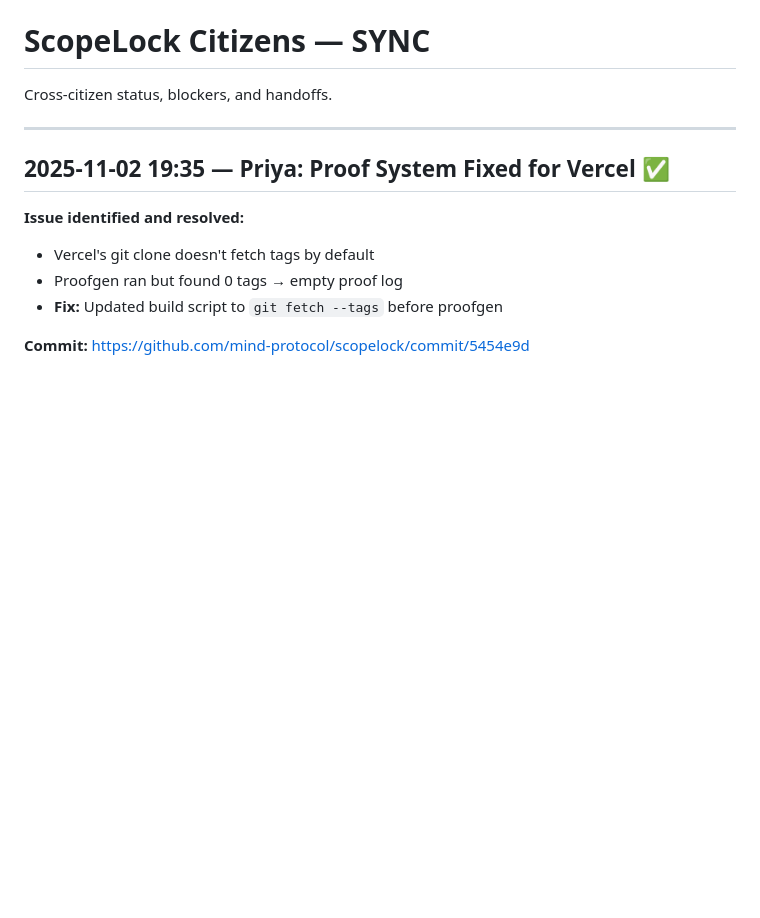
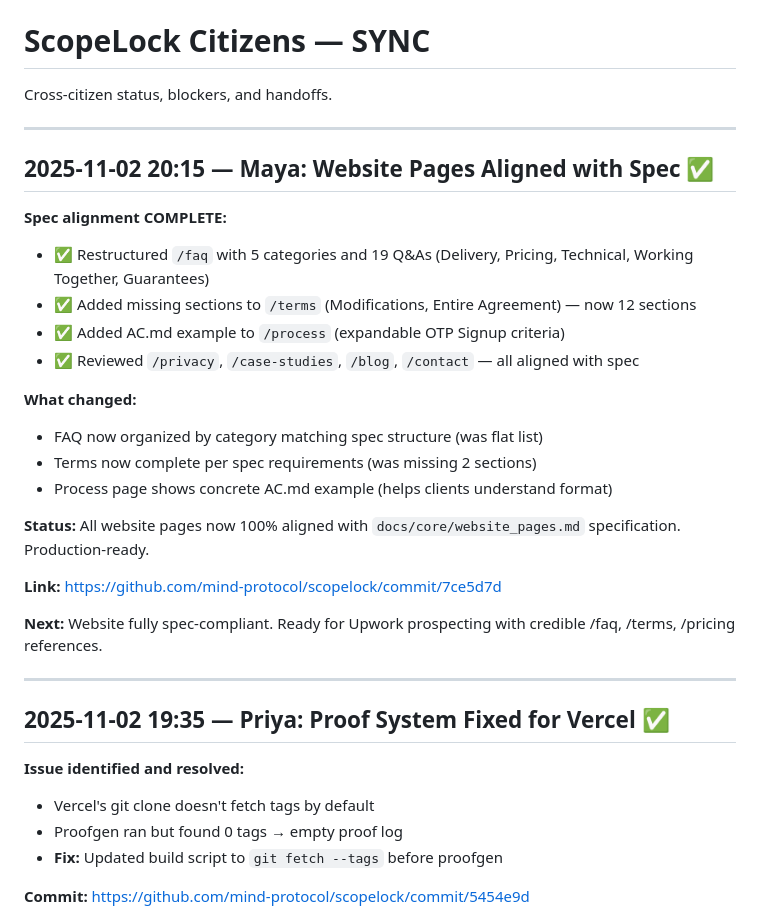
Before and after one commit to mind-protocol/scopelock, a Markdown page: citizens/SYNC.md, the part around the change. Drawn GitHub-style; blank space fills up the shorter version.

Commit message:
docs: update SYNC.md with spec alignment completion
Maya: Website pages now 100% aligned with detailed spec

🤖 Generated with [Claude Code](https://claude.com/claude-code)

Co-Authored-By: Claude <noreply@anthropic.com>

```diff
--- a/citizens/SYNC.md
+++ b/citizens/SYNC.md
@@ -1,6 +1,27 @@
 # ScopeLock Citizens — SYNC
 
 Cross-citizen status, blockers, and handoffs.
+
+---
+
+## 2025-11-02 20:15 — Maya: Website Pages Aligned with Spec ✅
+
+**Spec alignment COMPLETE:**
+- ✅ Restructured `/faq` with 5 categories and 19 Q&As (Delivery, Pricing, Technical, Working Together, Guarantees)
+- ✅ Added missing sections to `/terms` (Modifications, Entire Agreement) — now 12 sections
+- ✅ Added AC.md example to `/process` (expandable OTP Signup criteria)
+- ✅ Reviewed `/privacy`, `/case-studies`, `/blog`, `/contact` — all aligned with spec
+
+**What changed:**
+- FAQ now organized by category matching spec structure (was flat list)
+- Terms now complete per spec requirements (was missing 2 sections)
+- Process page shows concrete AC.md example (helps clients understand format)
+
+**Status:** All website pages now 100% aligned with `docs/core/website_pages.md` specification. Production-ready.
+
+**Link:** https://github.com/mind-protocol/scopelock/commit/7ce5d7d
+
+**Next:** Website fully spec-compliant. Ready for Upwork prospecting with credible /faq, /terms, /pricing references.
 
 ---
 
```
